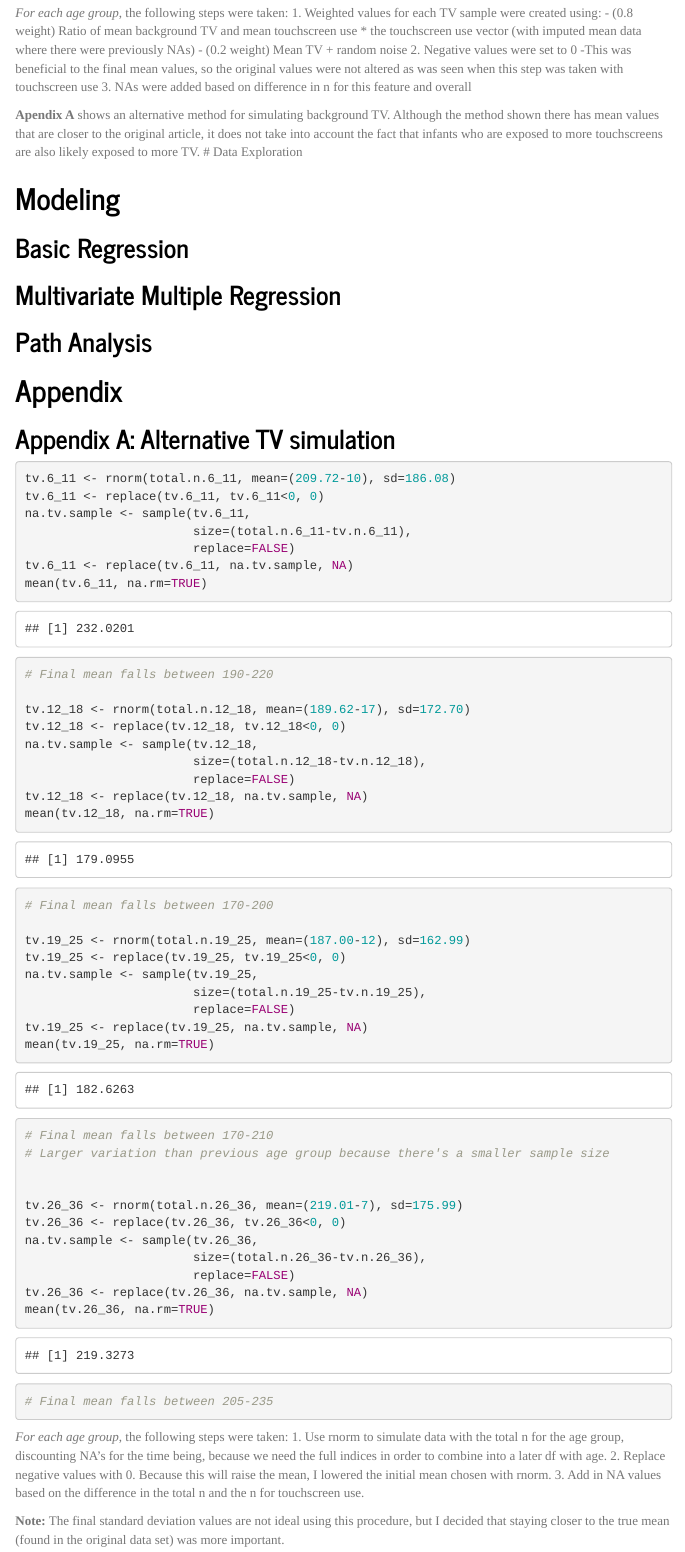
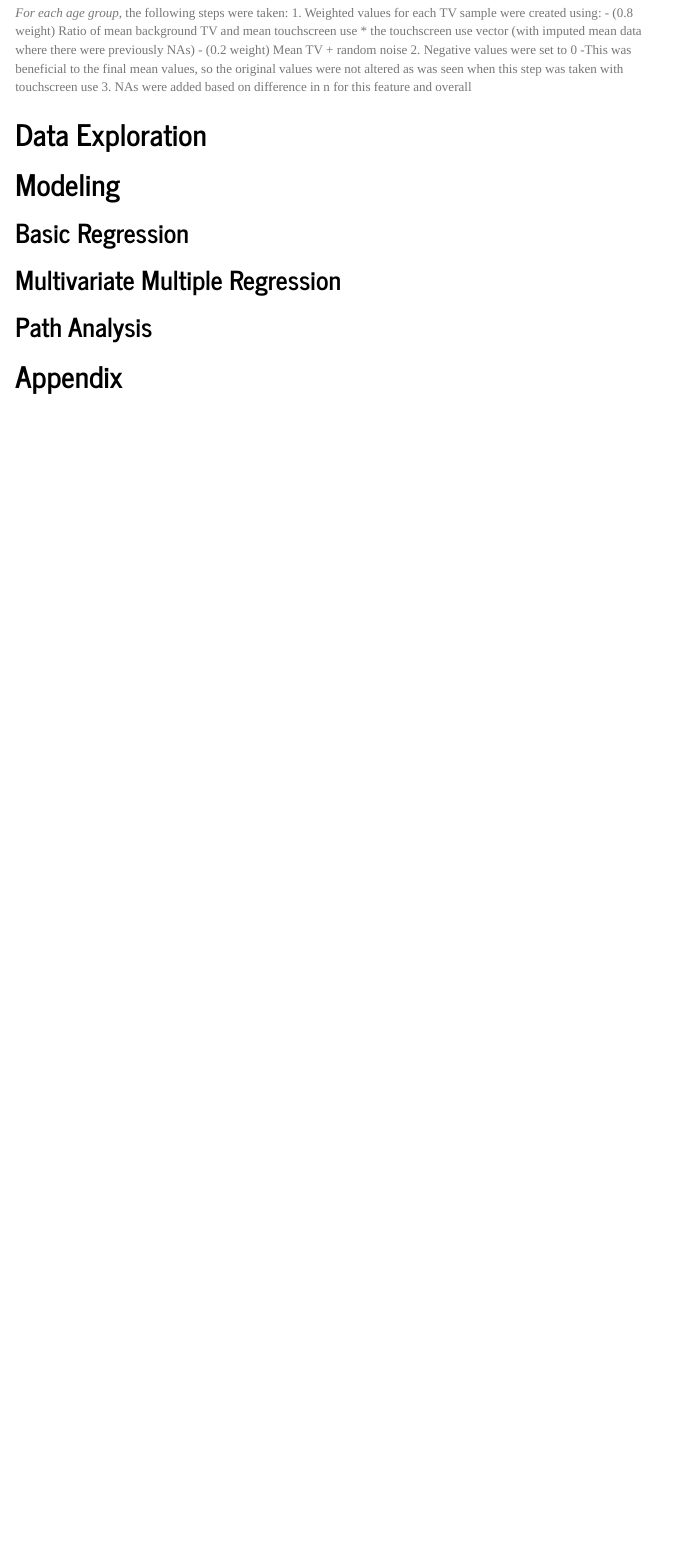
Before and after one commit to jessicascarborough/scarborough-data-sim, an R Markdown document (report_md.Rmd): the page in a window 1100 px wide, from 5620 px down. Rendered offline with R 4.5, knitr and Pandoc, with nearby package versions; code that draws random numbers runs with fixed seeds of ours; menus at the side of the page are left out.

Commit message:
Remove unnecessary Appendix entry

````diff
--- a/report_md.Rmd
+++ b/report_md.Rmd
@@ -242,8 +242,6 @@ mean(tv.26_36, na.rm=TRUE)
 3. NAs were added based on difference in n for this feature and overall
 
 
-
-**Apendix A** shows an alternative method for simulating background TV. Although the method shown there has mean values that are closer to the original article, it does not take into account the fact that infants who are exposed to more touchscreens are also likely exposed to more TV.
 # Data Exploration
 
 # Modeling
@@ -256,55 +254,3 @@ mean(tv.26_36, na.rm=TRUE)
 
 
 # Appendix
-
-## Appendix A: Alternative TV simulation
-
-
-```{r}
-
-tv.6_11 <- rnorm(total.n.6_11, mean=(209.72-10), sd=186.08)
-tv.6_11 <- replace(tv.6_11, tv.6_11<0, 0)
-na.tv.sample <- sample(tv.6_11,
-                       size=(total.n.6_11-tv.n.6_11),
-                       replace=FALSE)
-tv.6_11 <- replace(tv.6_11, na.tv.sample, NA)
-mean(tv.6_11, na.rm=TRUE)
-# Final mean falls between 190-220
-
-tv.12_18 <- rnorm(total.n.12_18, mean=(189.62-17), sd=172.70)
-tv.12_18 <- replace(tv.12_18, tv.12_18<0, 0)
-na.tv.sample <- sample(tv.12_18,
-                       size=(total.n.12_18-tv.n.12_18),
-                       replace=FALSE)
-tv.12_18 <- replace(tv.12_18, na.tv.sample, NA)
-mean(tv.12_18, na.rm=TRUE)
-# Final mean falls between 170-200
-
-tv.19_25 <- rnorm(total.n.19_25, mean=(187.00-12), sd=162.99)
-tv.19_25 <- replace(tv.19_25, tv.19_25<0, 0)
-na.tv.sample <- sample(tv.19_25,
-                       size=(total.n.19_25-tv.n.19_25),
-                       replace=FALSE)
-tv.19_25 <- replace(tv.19_25, na.tv.sample, NA)
-mean(tv.19_25, na.rm=TRUE)
-# Final mean falls between 170-210
-# Larger variation than previous age group because there's a smaller sample size
-
-
-tv.26_36 <- rnorm(total.n.26_36, mean=(219.01-7), sd=175.99)
-tv.26_36 <- replace(tv.26_36, tv.26_36<0, 0)
-na.tv.sample <- sample(tv.26_36,
-                       size=(total.n.26_36-tv.n.26_36),
-                       replace=FALSE)
-tv.26_36 <- replace(tv.26_36, na.tv.sample, NA)
-mean(tv.26_36, na.rm=TRUE)
-# Final mean falls between 205-235
-
-```
-
-*For each age group*, the following steps were taken:
-1. Use rnorm to simulate data with the total n for the age group, discounting NA's for the time being, because we need the full indices in order to combine into a later df with age.
-2. Replace negative values with 0. Because this will raise the mean, I lowered the initial mean chosen with rnorm.
-3. Add in NA values based on the difference in the total n and the n for touchscreen use.
-
-**Note:** The final standard deviation values are not ideal using this procedure, but I decided that staying closer to the true mean (found in the original data set) was more important.
````
